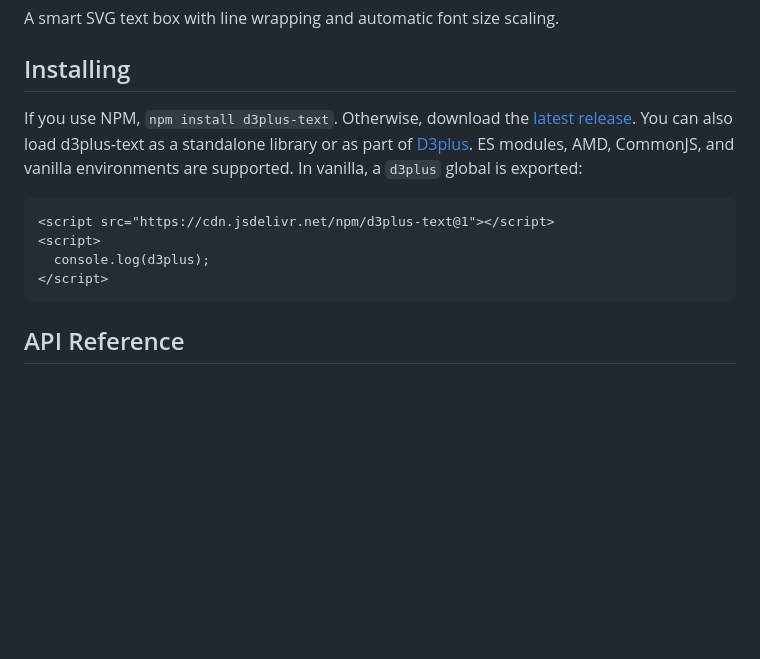
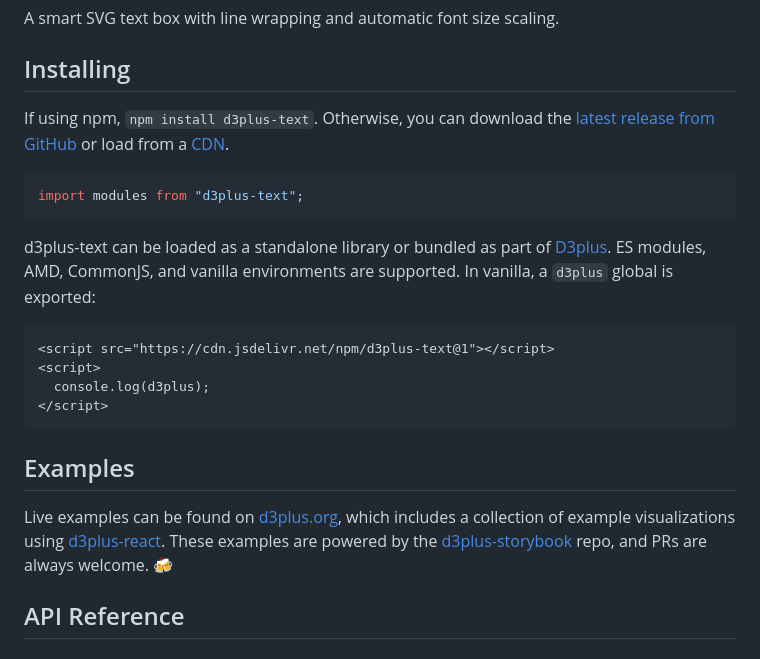
Before and after one commit to d3plus/d3plus-text, a Markdown page: README.md, the part around one of its changes. Drawn GitHub-style; blank space fills up the shorter version.

Commit message:
updates documentation

````diff
--- a/README.md
+++ b/README.md
@@ -6,7 +4,13 @@ A smart SVG text box with line wrapping and automatic font size scaling.
 
 ## Installing
 
-If you use NPM, `npm install d3plus-text`. Otherwise, download the [latest release](https://github.com/d3plus/d3plus-text/releases/latest). You can also load d3plus-text as a standalone library or as part of [D3plus](https://github.com/d3plus/d3plus). ES modules, AMD, CommonJS, and vanilla environments are supported. In vanilla, a `d3plus` global is exported:
+If using npm, `npm install d3plus-text`. Otherwise, you can download the [latest release from GitHub](https://github.com/d3plus/d3plus-text/releases/latest) or load from a [CDN](https://cdn.jsdelivr.net/npm/d3plus-text@1).
+
+```js
+import modules from "d3plus-text";
+```
+
+d3plus-text can be loaded as a standalone library or bundled as part of [D3plus](https://github.com/d3plus/d3plus). ES modules, AMD, CommonJS, and vanilla environments are supported. In vanilla, a `d3plus` global is exported:
 
 ```html
 <script src="https://cdn.jsdelivr.net/npm/d3plus-text@1"></script>
@@ -14,6 +18,10 @@ If you use NPM, `npm install d3plus-text`. Otherwise, download the [latest relea
   console.log(d3plus);
 </script>
 ```
+
+## Examples
+
+Live examples can be found on [d3plus.org](https://d3plus.org/), which includes a collection of example visualizations using [d3plus-react](https://github.com/d3plus/d3plus-react/). These examples are powered by the [d3plus-storybook](https://github.com/d3plus/d3plus-storybook/) repo, and PRs are always welcome. :beers:
 
 ## API Reference
 
````
Also changed, not shown: other parts of README.md (+1 -3 lines).
